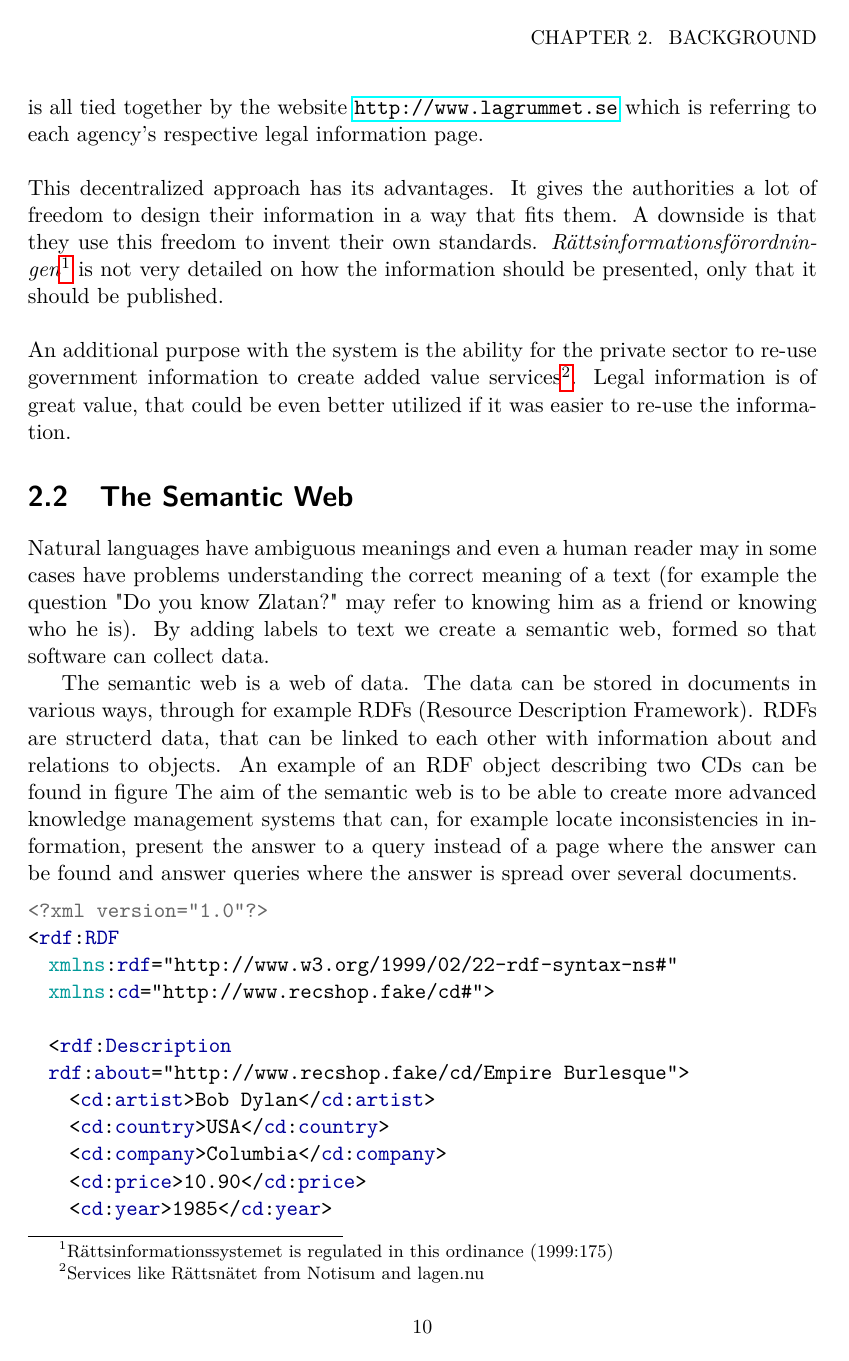
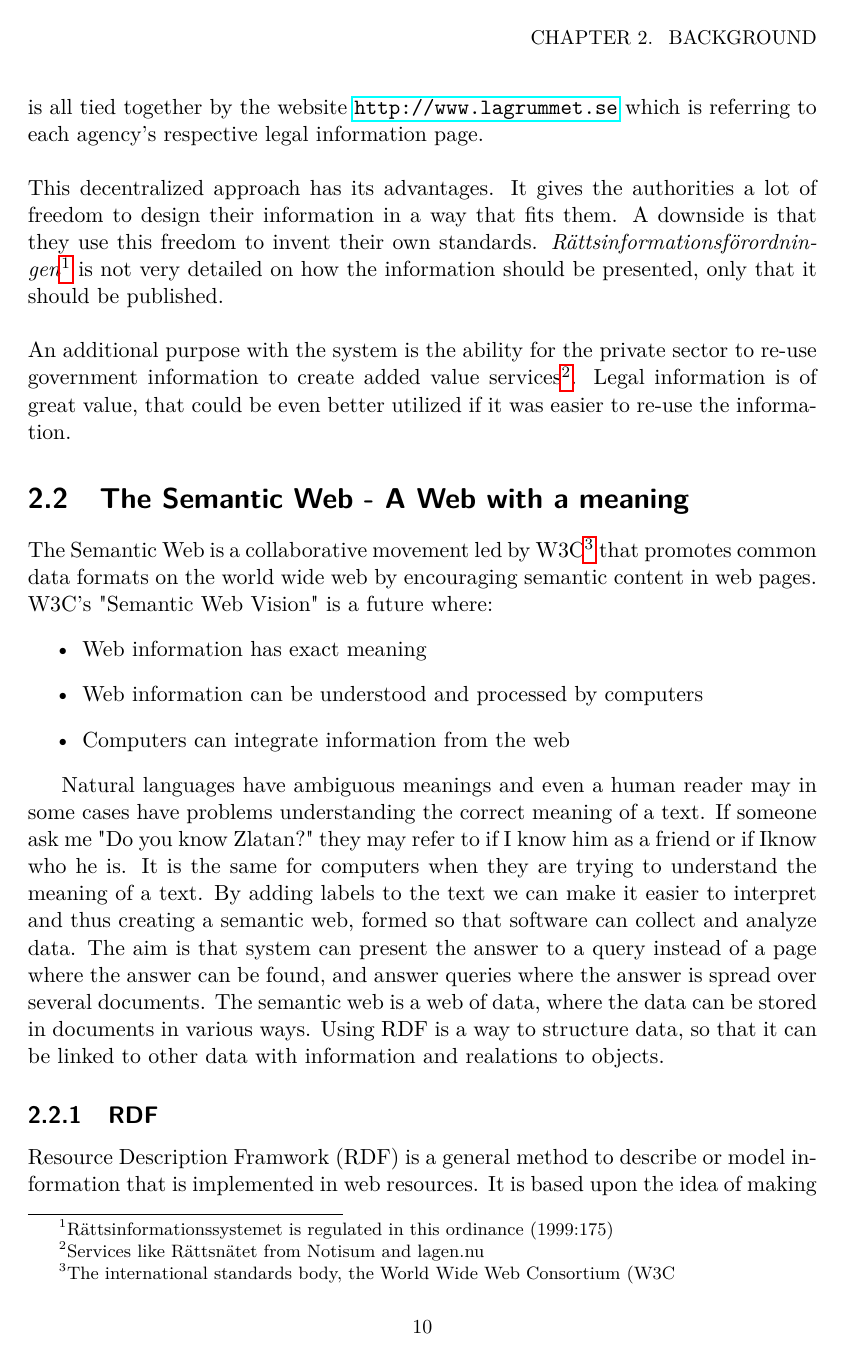
Before and after one commit to Sup3rgnu/Thesis, a LaTeX thesis (rapport.tex): page 16 of 31. Compiled offline with pdfLaTeX.

Commit message:
worked on background, method

```diff
--- a/rapport.tex
+++ b/rapport.tex
@@ -7,6 +7,8 @@
 \usepackage{modifications}
 \usepackage{hyperref}
 \usepackage{listings}
+\usepackage{graphicx}
+\usepackage{caption}
 \usepackage{color}
 \definecolor{gray}{rgb}{0.4,0.4,0.4}
 \definecolor{darkblue}{rgb}{0.0,0.0,0.6}
@@ -206,22 +210,22 @@ Rättsinformationssystemet is the state's system to make legal information such
 This decentralized approach has its advantages. It gives the authorities a lot of freedom to design their information in a way that fits them. A downside is that they use this freedom to invent their own standards. \textit{Rättsinformationsförordningen}\footnote{Rättsinformationssystemet is regulated in this ordinance (1999:175)} is not very detailed on how the information should be presented, only that it should be published.\\\\
 An additional purpose with the system is the ability for the private sector to re-use government information to create added value services\footnote{Services like Rättsnätet from Notisum and lagen.nu}. Legal information is of great value, that could be even better utilized if it was easier to re-use the information.
 
-\section{The Semantic Web} Natural languages have ambiguous meanings and even
+\section{The Semantic Web - A Web with a meaning}
+The Semantic Web is a collaborative movement led by W3C\footnote{The international standards body, the World Wide Web Consortium (W3C} that promotes common data formats on the world wide web by encouraging semantic content in web pages. W3C's "Semantic Web Vision" is a future where:
+\begin{itemize}
+\item Web information has exact meaning
+\item Web information can be understood and processed by computers
+\item Computers can integrate information from the web
+\end{itemize}
+
+Natural languages have ambiguous meanings and even
 a human reader may in some cases have problems understanding the correct
-meaning of a text (for example the question "Do you know Zlatan?" may refer to
-knowing him as a friend or knowing who he is). By adding labels to text we
-create a semantic web, formed so that software can collect data.
+meaning of a text. If someone ask me  "Do you know Zlatan?" they may refer to if I know him as a friend or if Iknow who he is. It is the same for computers when they are trying to understand the meaning of a text. By adding labels to the text we can make it easier to interpret and thus creating a semantic web, formed so that software can collect and analyze data. The aim is that system can present the answer to a query instead of a page where the answer can be found, and answer queries where the answer is spread over several documents.
+The semantic web is a web of data, where the data can be stored in documents in various ways. Using RDF is a way to structure data, so that it can be linked to other data with information and realations to objects.
 
-The semantic web is a web of data. The data can be stored in documents in
-various ways, through for example RDFs (Resource Description Framework). RDFs
-are structerd data, that can be linked to each other with information about
-and relations to objects. An example of an RDF object describing two CDs can
-be found in figure The aim of the semantic web is to be able to create more
-advanced knowledge management systems that can, for example locate
-inconsistencies in information, present the answer to a query instead of a
-page where the answer can be found and answer queries where the answer is
-spread over several documents.
-
+\subsection{RDF}
+Resource Description Framwork (RDF) is a general method to describe or model information that is implemented in web resources. It is based upon the idea of making statements about resources in the form of triples of subject-predicate-object. The subject denotes the resource (it can be anything that can have a URI), the predicate denotes traits or aspects of the resource and also expresses a relationship between the subject and the object. For example: "The sky" (subject) "has the color" (predicate) "blue" (object) could be an RDF triple.\\\\
+Let's take a look at an example\footnote{Full example can be viewed at \url{http://www.w3schools.com/rdf/rdf_example.asp}} of an RDF object describing two CDs.
 \begin{lstlisting}[language=xml, caption=An RDF example describing two records, label=rdfexample]
 <?xml version="1.0"?>
 <rdf:RDF
```
Also changed, not shown: rapport.tex (27 more changed lines).
